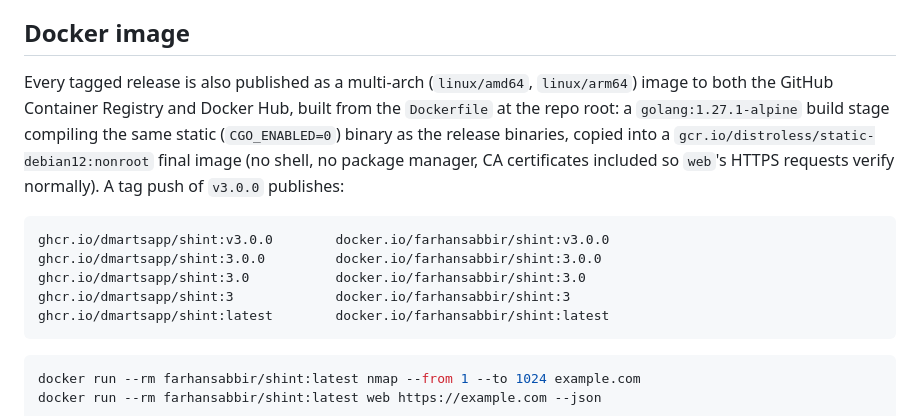
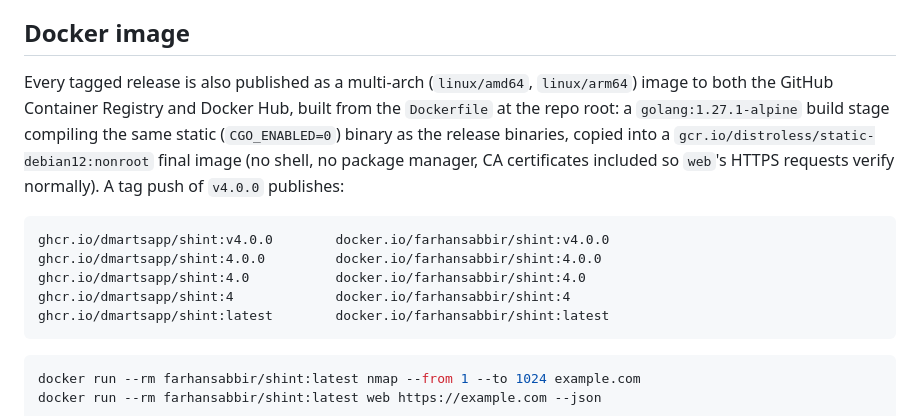
Before and after one commit to dmartsapp/shint, a Markdown page: readme.md, the part around the change. Drawn GitHub-style.

Commit message:
docs: refresh README for v4.0.0
Updated the Docker image tagging example (was still showing the v3.0.0
tag scheme) to reflect the current v4.0.0 release; the dual-stack
IPv6 changelog entry, CI badge table, and ping example were already
updated earlier in this branch.

Co-Authored-By: Claude Sonnet 5 <noreply@anthropic.com>

````diff
--- a/readme.md
+++ b/readme.md
@@ -488,13 +488,13 @@ Android's `amd64` target is skipped: it's the emulator-only architecture and req
 
 ## Docker image
 
-Every tagged release is also published as a multi-arch (`linux/amd64`, `linux/arm64`) image to both the GitHub Container Registry and Docker Hub, built from the `Dockerfile` at the repo root: a `golang:1.27.1-alpine` build stage compiling the same static (`CGO_ENABLED=0`) binary as the release binaries, copied into a `gcr.io/distroless/static-debian12:nonroot` final image (no shell, no package manager, CA certificates included so `web`'s HTTPS requests verify normally). A tag push of `v3.0.0` publishes:
+Every tagged release is also published as a multi-arch (`linux/amd64`, `linux/arm64`) image to both the GitHub Container Registry and Docker Hub, built from the `Dockerfile` at the repo root: a `golang:1.27.1-alpine` build stage compiling the same static (`CGO_ENABLED=0`) binary as the release binaries, copied into a `gcr.io/distroless/static-debian12:nonroot` final image (no shell, no package manager, CA certificates included so `web`'s HTTPS requests verify normally). A tag push of `v4.0.0` publishes:
 
 ```
-ghcr.io/dmartsapp/shint:v3.0.0        docker.io/farhansabbir/shint:v3.0.0
-ghcr.io/dmartsapp/shint:3.0.0         docker.io/farhansabbir/shint:3.0.0
-ghcr.io/dmartsapp/shint:3.0           docker.io/farhansabbir/shint:3.0
-ghcr.io/dmartsapp/shint:3             docker.io/farhansabbir/shint:3
+ghcr.io/dmartsapp/shint:v4.0.0        docker.io/farhansabbir/shint:v4.0.0
+ghcr.io/dmartsapp/shint:4.0.0         docker.io/farhansabbir/shint:4.0.0
+ghcr.io/dmartsapp/shint:4.0           docker.io/farhansabbir/shint:4.0
+ghcr.io/dmartsapp/shint:4             docker.io/farhansabbir/shint:4
 ghcr.io/dmartsapp/shint:latest        docker.io/farhansabbir/shint:latest
 ```
 
````
